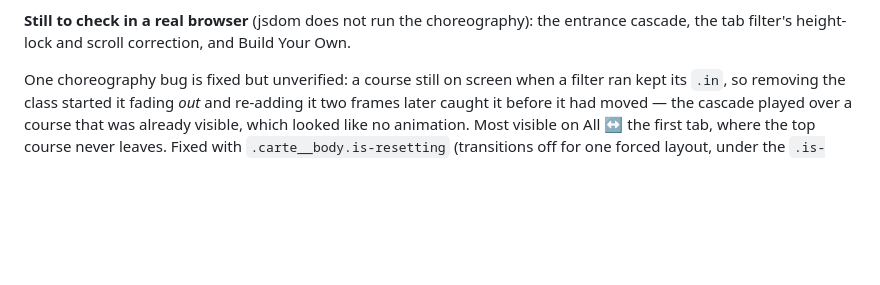
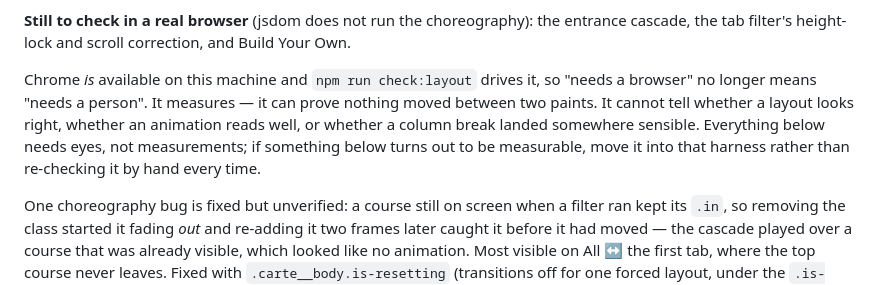
Before and after one commit to 2h5/Aromati-Cafe, a Markdown page: memory.md, the part around the change. GitHub-like rendering; blank space fills up the shorter version.

Commit message:
memory.md: a browser is available now, and what that does not cover
"Needs a browser" had meant "needs a person" for the whole project. It does
not any more -- check:layout drives real Chrome. Worth writing down, because
the distinction that replaces it is easy to lose: the harness can prove
nothing moved between two paints, and it cannot tell whether a layout looks
right or an animation reads well. The list under it is eyes-only, and
anything on it that turns out to be measurable belongs in the harness rather
than in a hand-check repeated forever.

```diff
--- a/memory.md
+++ b/memory.md
@@ -222,6 +222,14 @@ Phase 4** — see *What's still open*, item 2.
 **Still to check in a real browser** (jsdom does not run the choreography): the
 entrance cascade, the tab filter's height-lock and scroll correction, and
 Build Your Own.
+
+Chrome *is* available on this machine and `npm run check:layout` drives it, so
+"needs a browser" no longer means "needs a person". It measures — it can prove
+nothing moved between two paints. It cannot tell whether a layout looks right,
+whether an animation reads well, or whether a column break landed somewhere
+sensible. Everything below needs eyes, not measurements; if something below
+turns out to be measurable, move it into that harness rather than re-checking
+it by hand every time.
 
 One choreography bug is fixed but unverified: a course still on screen when a
 filter ran kept its `.in`, so removing the class started it fading *out* and
```
